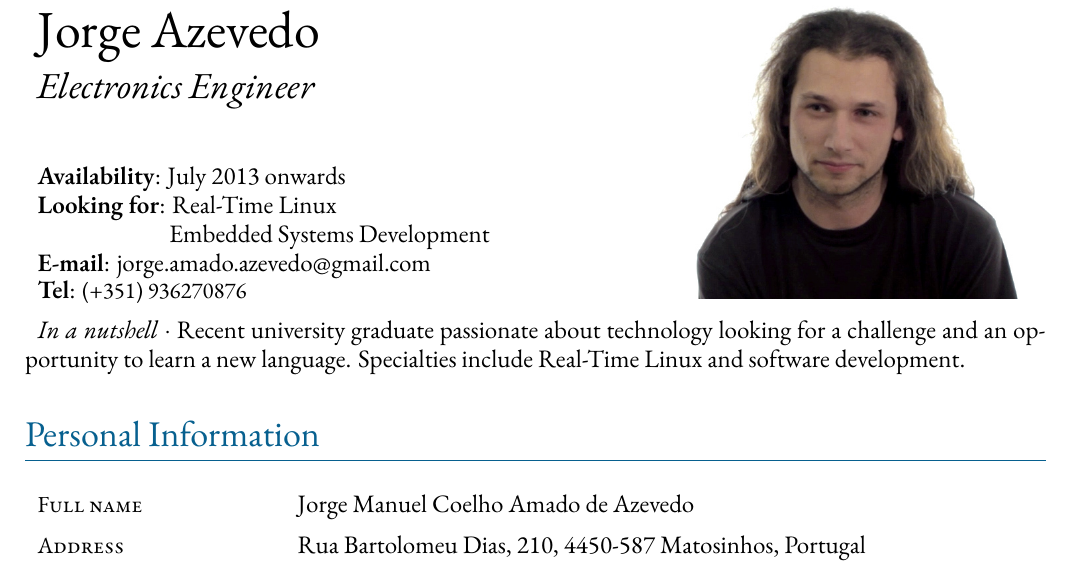
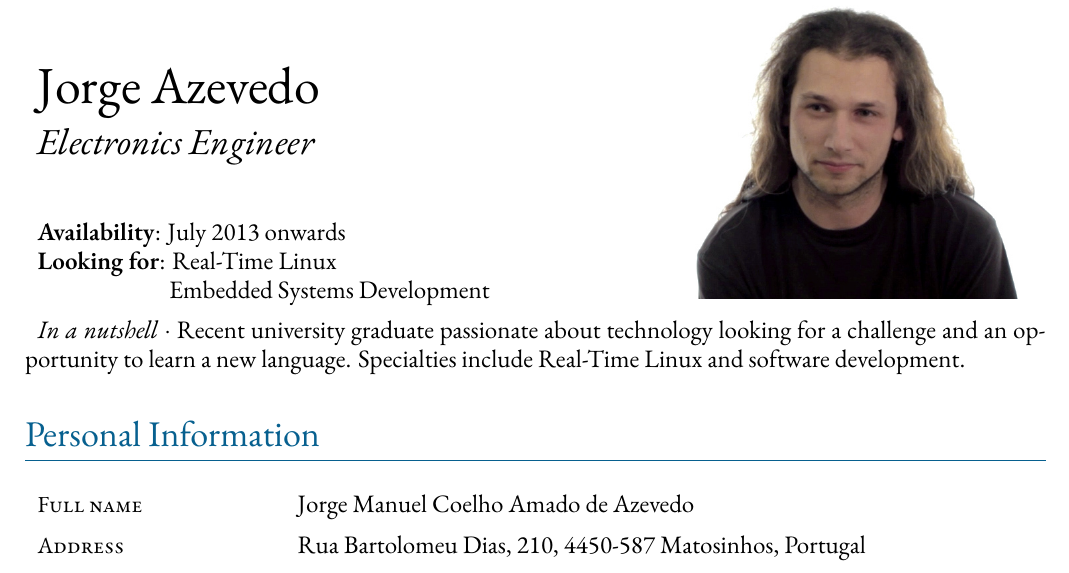
Before and after one commit to jorgeazevedo/jorge-azevedo-cv, a LaTeX document (main.tex): part of page 1 of 3, cut so that both start at the same text. Compiled offline with XeLaTeX; a missing font is replaced by an installed copy or a similar font.

Commit message:
Remove email/tel from header

```diff
--- a/main.tex
+++ b/main.tex
@@ -15,11 +15,6 @@
 	\textbf{Looking for}: Real-Time Linux
 
 	\hspace{66pt}Embedded Systems Development
-
-	\textbf{E-mail}: jorge.amado.azevedo@gmail.com
-
-	\textbf{Tel}: \small{(+351) 936270876}
-
 } {
 	\includegraphics[width=0.985\textwidth]{img/photo}
 }
```
Also changed, not shown: render/JorgeAzevedoCV.pdf.
